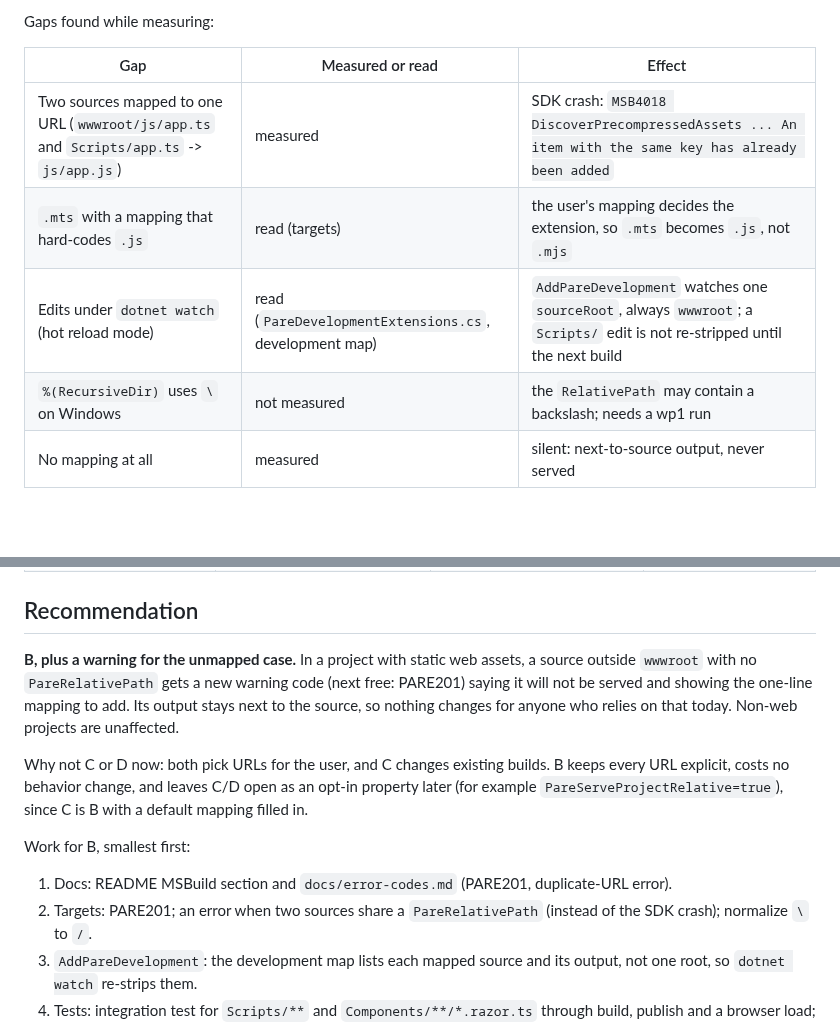
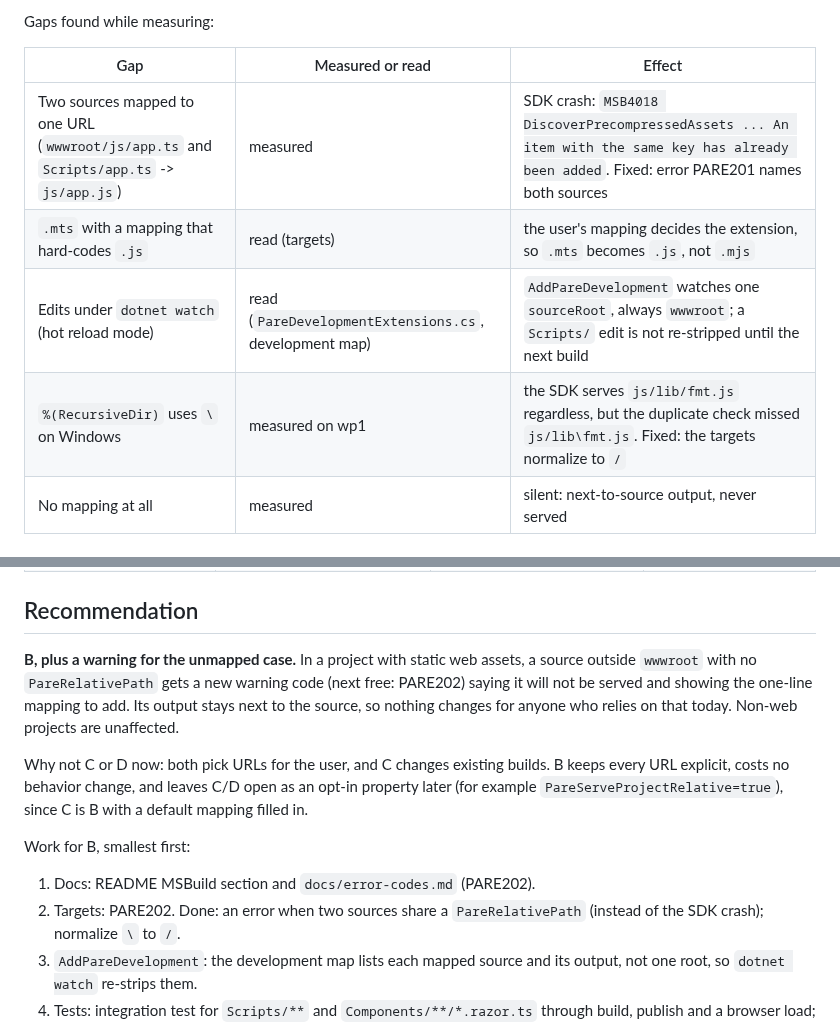
Before and after one commit to extrode/pare, a Markdown page: docs/decisions/2026-10-15-002-ts-outside-wwwroot.md, 2 parts joined by grey strips. GitHub-like rendering; blank space fills up the shorter version.

Commit message:
docs: memo notes the fixed duplicate-URL and backslash gaps; warning moves to PARE202

```diff
--- a/docs/decisions/2026-10-15-002-ts-outside-wwwroot.md
+++ b/docs/decisions/2026-10-15-002-ts-outside-wwwroot.md
@@ -55,10 +55,10 @@ Gaps found while measuring:
 
 | Gap | Measured or read | Effect |
 |---|---|---|
-| Two sources mapped to one URL (`wwwroot/js/app.ts` and `Scripts/app.ts` -> `js/app.js`) | measured | SDK crash: `MSB4018 DiscoverPrecompressedAssets ... An item with the same key has already been added` |
+| Two sources mapped to one URL (`wwwroot/js/app.ts` and `Scripts/app.ts` -> `js/app.js`) | measured | SDK crash: `MSB4018 DiscoverPrecompressedAssets ... An item with the same key has already been added`. Fixed: error PARE201 names both sources |
 | `.mts` with a mapping that hard-codes `.js` | read (targets) | the user's mapping decides the extension, so `.mts` becomes `.js`, not `.mjs` |
 | Edits under `dotnet watch` (hot reload mode) | read (`PareDevelopmentExtensions.cs`, development map) | `AddPareDevelopment` watches one `sourceRoot`, always `wwwroot`; a `Scripts/` edit is not re-stripped until the next build |
-| `%(RecursiveDir)` uses `\` on Windows | not measured | the `RelativePath` may contain a backslash; needs a wp1 run |
+| `%(RecursiveDir)` uses `\` on Windows | measured on wp1 | the SDK serves `js/lib/fmt.js` regardless, but the duplicate check missed `js/lib\fmt.js`. Fixed: the targets normalize to `/` |
 | No mapping at all | measured | silent: next-to-source output, never served |
 
 ## How the SDK does it for its own non-wwwroot files
@@ -88,7 +88,7 @@ scripts. No SDK feature serves an arbitrary folder at an arbitrary URL prefix; t
 ## Recommendation
 
 **B, plus a warning for the unmapped case.** In a project with static web assets, a source outside
-`wwwroot` with no `PareRelativePath` gets a new warning code (next free: PARE201) saying it will
+`wwwroot` with no `PareRelativePath` gets a new warning code (next free: PARE202) saying it will
 not be served and showing the one-line mapping to add. Its output stays next to the source, so
 nothing changes for anyone who relies on that today. Non-web projects are unaffected.
 
@@ -98,8 +98,8 @@ example `PareServeProjectRelative=true`), since C is B with a default mapping fi
 
 Work for B, smallest first:
 
-1. Docs: README MSBuild section and `docs/error-codes.md` (PARE201, duplicate-URL error).
-2. Targets: PARE201; an error when two sources share a `PareRelativePath` (instead of the SDK
+1. Docs: README MSBuild section and `docs/error-codes.md` (PARE202).
+2. Targets: PARE202. Done: an error when two sources share a `PareRelativePath` (instead of the SDK
    crash); normalize `\` to `/`.
 3. `AddPareDevelopment`: the development map lists each mapped source and its output, not one
    root, so `dotnet watch` re-strips them.
```
